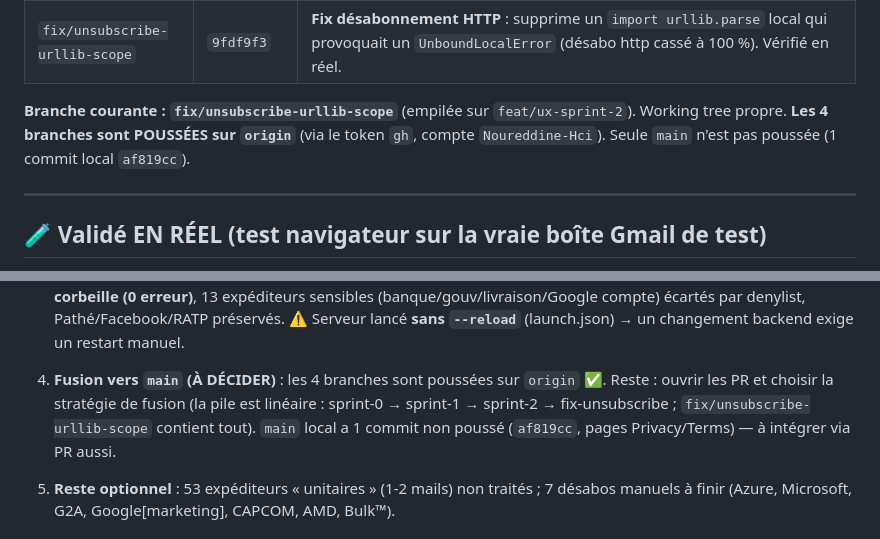
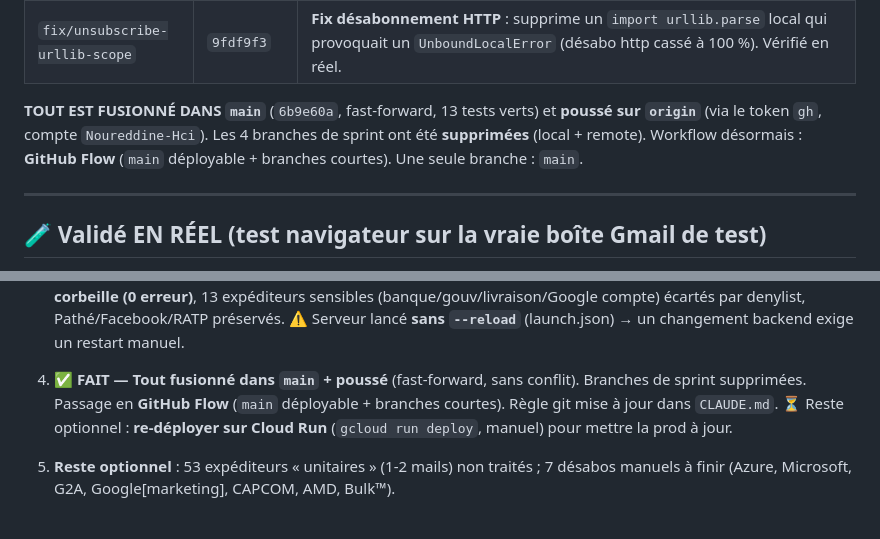
Before and after one commit to Noureddine-Hci/mailscrub-app, a Markdown page: SESSION-HANDOFF.md, 2 parts joined by grey strips. Drawn GitHub-style.

```diff
--- a/SESSION-HANDOFF.md
+++ b/SESSION-HANDOFF.md
@@ -21,8 +21,9 @@ Branches empilées (aucune fusionnée dans `main` pour l'instant) :
 | `feat/ux-sprint-2` | `13747b7` | **Sprint 2 (partie 2 — FINI)** : toasts non bloquants (remplacent 14 `alert`), dialog de confirmation accessible Promise (remplace 3 `confirm`), modales `role=dialog`/`aria-modal`/`aria-labelledby` + fermeture Échap + focus-trap en pile + restauration focus, `aria-label` sur boutons emoji, breakpoint tablette ~1024px, focus ring `:focus-visible`, états vides propres (DOM pur anti-XSS) |
 | `fix/unsubscribe-urllib-scope` | `9fdf9f3` | **Fix désabonnement HTTP** : supprime un `import urllib.parse` local qui provoquait un `UnboundLocalError` (désabo http cassé à 100 %). Vérifié en réel. |
 
-**Branche courante : `fix/unsubscribe-urllib-scope`** (empilée sur `feat/ux-sprint-2`). Working tree propre.
-**Les 4 branches sont POUSSÉES sur `origin`** (via le token `gh`, compte `Noureddine-Hci`). Seule `main` n'est pas poussée (1 commit local `af819cc`).
+**TOUT EST FUSIONNÉ DANS `main`** (`6b9e60a`, fast-forward, 13 tests verts) et **poussé sur `origin`**
+(via le token `gh`, compte `Noureddine-Hci`). Les 4 branches de sprint ont été **supprimées** (local + remote).
+Workflow désormais : **GitHub Flow** (`main` déployable + branches courtes). Une seule branche : `main`.
 
 ---
 
@@ -67,10 +68,9 @@ Compte de test : `nordinehouichi2307@gmail.com` · extension Chrome « Browser 1
    (banque/gouv/livraison/Google compte) écartés par denylist, Pathé/Facebook/RATP préservés.
    ⚠️ Serveur lancé **sans `--reload`** (launch.json) → un changement backend exige un restart manuel.
 
-4. **Fusion vers `main` (À DÉCIDER)** : les 4 branches sont poussées sur `origin` ✅.
-   Reste : ouvrir les PR et choisir la stratégie de fusion (la pile est linéaire :
-   sprint-0 → sprint-1 → sprint-2 → fix-unsubscribe ; `fix/unsubscribe-urllib-scope` contient tout).
-   `main` local a 1 commit non poussé (`af819cc`, pages Privacy/Terms) — à intégrer via PR aussi.
+4. ✅ **FAIT — Tout fusionné dans `main` + poussé** (fast-forward, sans conflit). Branches de sprint
+   supprimées. Passage en **GitHub Flow** (`main` déployable + branches courtes). Règle git mise à jour dans `CLAUDE.md`.
+   ⏳ Reste optionnel : **re-déployer sur Cloud Run** (`gcloud run deploy`, manuel) pour mettre la prod à jour.
 
 5. **Reste optionnel** : 53 expéditeurs « unitaires » (1-2 mails) non traités ; 7 désabos manuels à finir
    (Azure, Microsoft, G2A, Google[marketing], CAPCOM, AMD, Bulk™).
```
Also changed, not shown: CLAUDE.md (+14 -9 lines).
